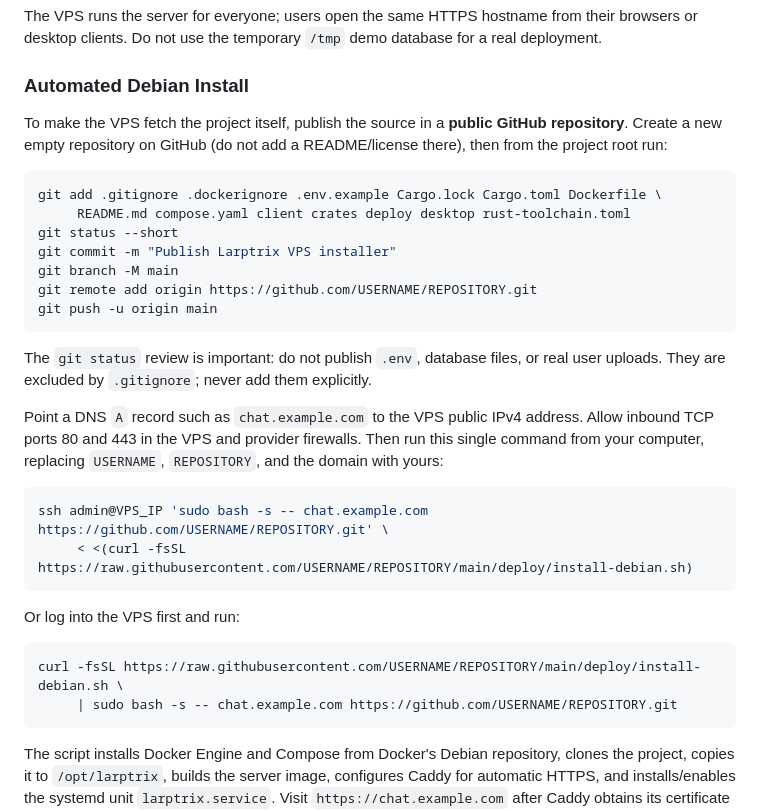
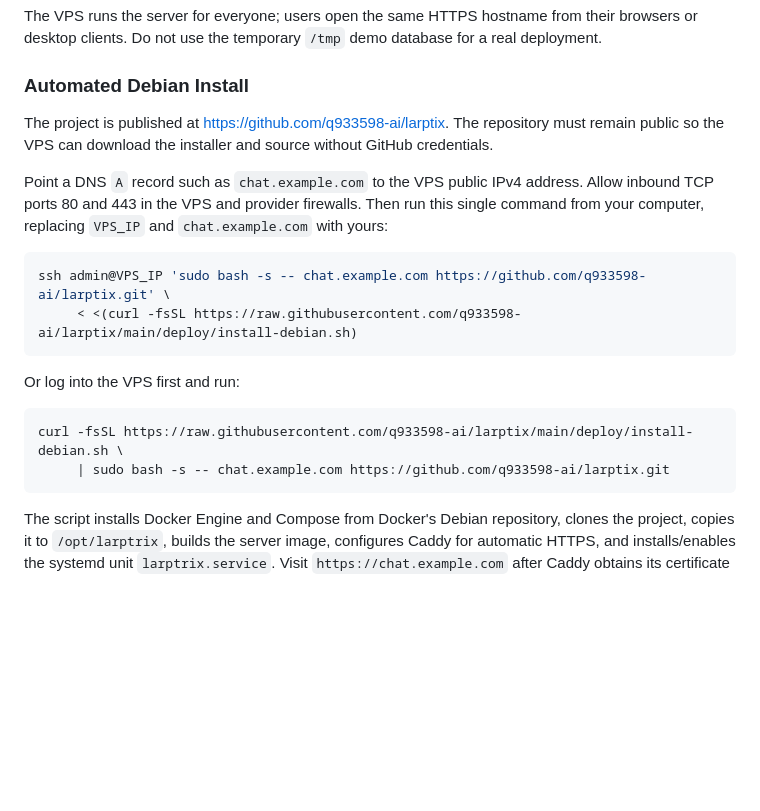
Before and after one commit to q933598-ai/larptix, a Markdown page: README.md, the part around the change. GitHub-like rendering; blank space fills up the shorter version.

Commit message:
Document Larptrix VPS installation

````diff
--- a/README.md
+++ b/README.md
@@ -66,38 +66,25 @@ for a real deployment.
 
 ### Automated Debian Install
 
-To make the VPS fetch the project itself, publish the source in a **public GitHub
-repository**. Create a new empty repository on GitHub (do not add a README/license
-there), then from the project root run:
-
-```bash
-git add .gitignore .dockerignore .env.example Cargo.lock Cargo.toml Dockerfile \
-     README.md compose.yaml client crates deploy desktop rust-toolchain.toml
-git status --short
-git commit -m "Publish Larptrix VPS installer"
-git branch -M main
-git remote add origin https://github.com/USERNAME/REPOSITORY.git
-git push -u origin main
-```
-
-The `git status` review is important: do not publish `.env`, database files, or
-real user uploads. They are excluded by `.gitignore`; never add them explicitly.
+The project is published at
+https://github.com/q933598-ai/larptix. The repository must remain public so the
+VPS can download the installer and source without GitHub credentials.
 
 Point a DNS `A` record such as `chat.example.com` to the VPS public IPv4 address.
 Allow inbound TCP ports 80 and 443 in the VPS and provider firewalls. Then run this
-single command from your computer, replacing `USERNAME`, `REPOSITORY`, and the
-domain with yours:
+single command from your computer, replacing `VPS_IP` and `chat.example.com` with
+yours:
 
 ```bash
-ssh admin@VPS_IP 'sudo bash -s -- chat.example.com https://github.com/USERNAME/REPOSITORY.git' \
-     < <(curl -fsSL https://raw.githubusercontent.com/USERNAME/REPOSITORY/main/deploy/install-debian.sh)
+ssh admin@VPS_IP 'sudo bash -s -- chat.example.com https://github.com/q933598-ai/larptix.git' \
+     < <(curl -fsSL https://raw.githubusercontent.com/q933598-ai/larptix/main/deploy/install-debian.sh)
 ```
 
 Or log into the VPS first and run:
 
 ```bash
-curl -fsSL https://raw.githubusercontent.com/USERNAME/REPOSITORY/main/deploy/install-debian.sh \
-     | sudo bash -s -- chat.example.com https://github.com/USERNAME/REPOSITORY.git
+curl -fsSL https://raw.githubusercontent.com/q933598-ai/larptix/main/deploy/install-debian.sh \
+     | sudo bash -s -- chat.example.com https://github.com/q933598-ai/larptix.git
 ```
 
 The script installs Docker Engine and Compose from Docker's Debian repository,
````
